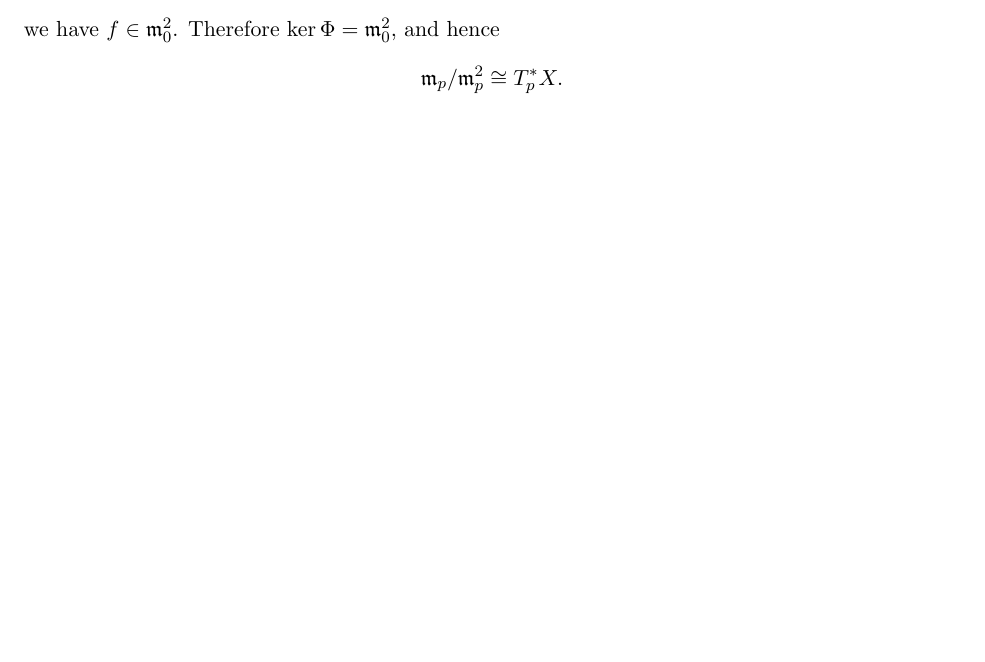
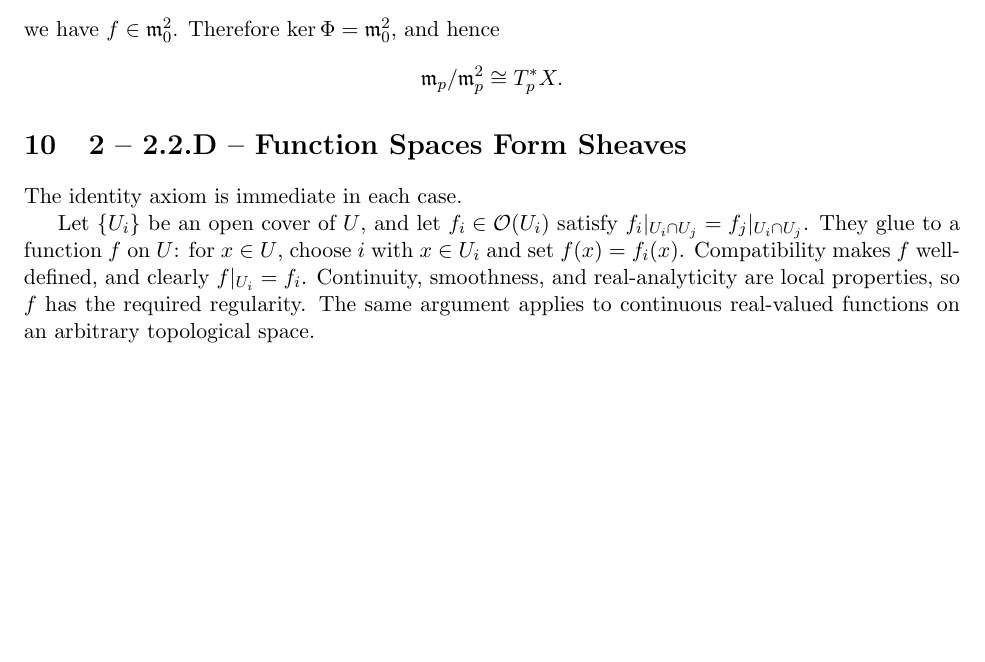
Before and after one commit to tianyiwang9/github-site, a LaTeX document (rising-sea-solutions.tex): part of page 4 of 4 before the commit and part of page 5 of 5 after it, cut so that both start at the same text, the shorter picture padded with empty space. Compiled offline with pdfLaTeX.

Commit message:
Publish Rising Sea solution 2.2.D TeX

```diff
--- a/rising-sea-solutions.tex
+++ b/rising-sea-solutions.tex
@@ -160,4 +160,13 @@ we have \(f\in\mathfrak m_0^2\). Therefore \(\ker\Phi=\mathfrak m_0^2\), and hen
 \mathfrak m_p/\mathfrak m_p^2\cong T_p^*X.
 \]
 
+\section{2 -- 2.2.D -- Function Spaces Form Sheaves}
+% id: 2-2-2-d-function-spaces-form-sheaves
+% author: Anson
+% updated: 2026-08-28
+
+The identity axiom is immediate in each case.
+
+Let \(\{U_i\}\) be an open cover of \(U\), and let \(f_i\in\mathcal O(U_i)\) satisfy \(f_i|_{U_i\cap U_j}=f_j|_{U_i\cap U_j}\). They glue to a function \(f\) on \(U\): for \(x\in U\), choose \(i\) with \(x\in U_i\) and set \(f(x)=f_i(x)\). Compatibility makes \(f\) well-defined, and clearly \(f|_{U_i}=f_i\). Continuity, smoothness, and real-analyticity are local properties, so \(f\) has the required regularity. The same argument applies to continuous real-valued functions on an arbitrary topological space.
+
 \end{document}
```
